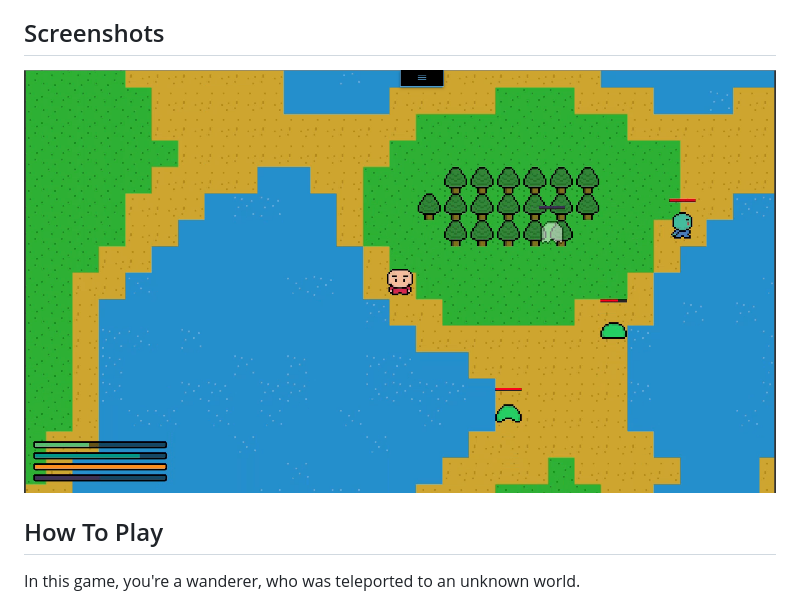
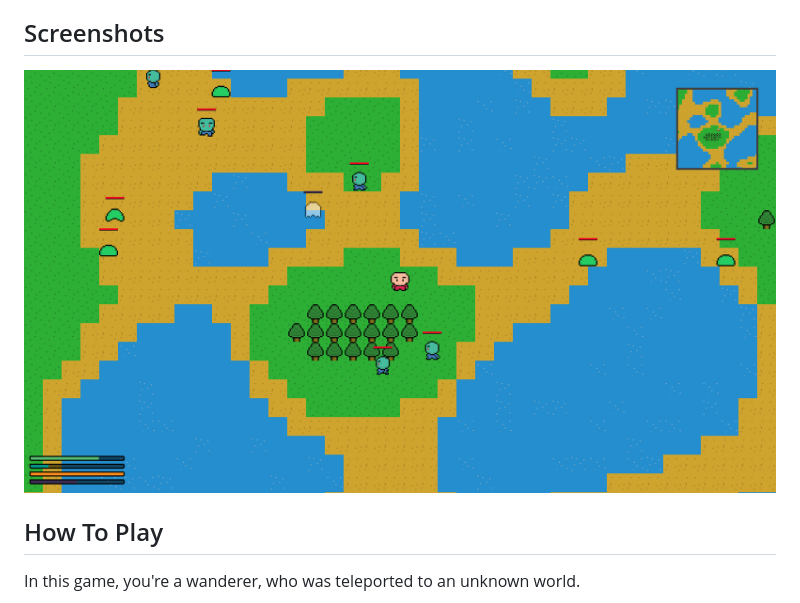
Before and after one commit to luut189/2DGame, a Markdown page: README.md, the part around the change. Drawn GitHub-style; pictures changed too: screenshots/7.png (added).

Commit message:
updated screenshot, the last one looks weird

```diff
--- a/README.md
+++ b/README.md
@@ -16,7 +16,7 @@ This is an attempt at making a 2D game for the **ICS4UI**'s final project
 
 ## Screenshots
 
-![Screenshot](screenshots/6.png)
+![Screenshot](screenshots/7.png)
 
 ## How To Play
 
```
